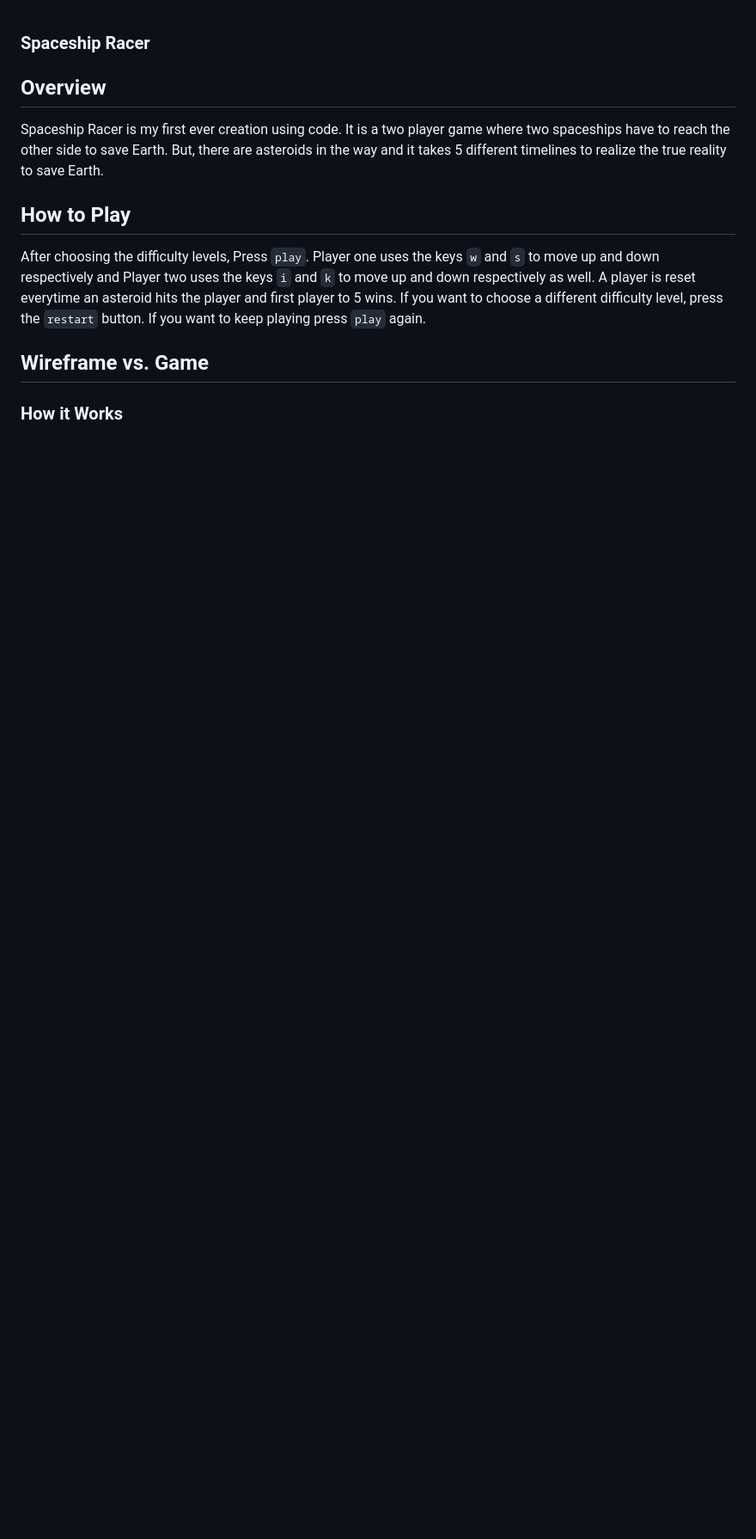
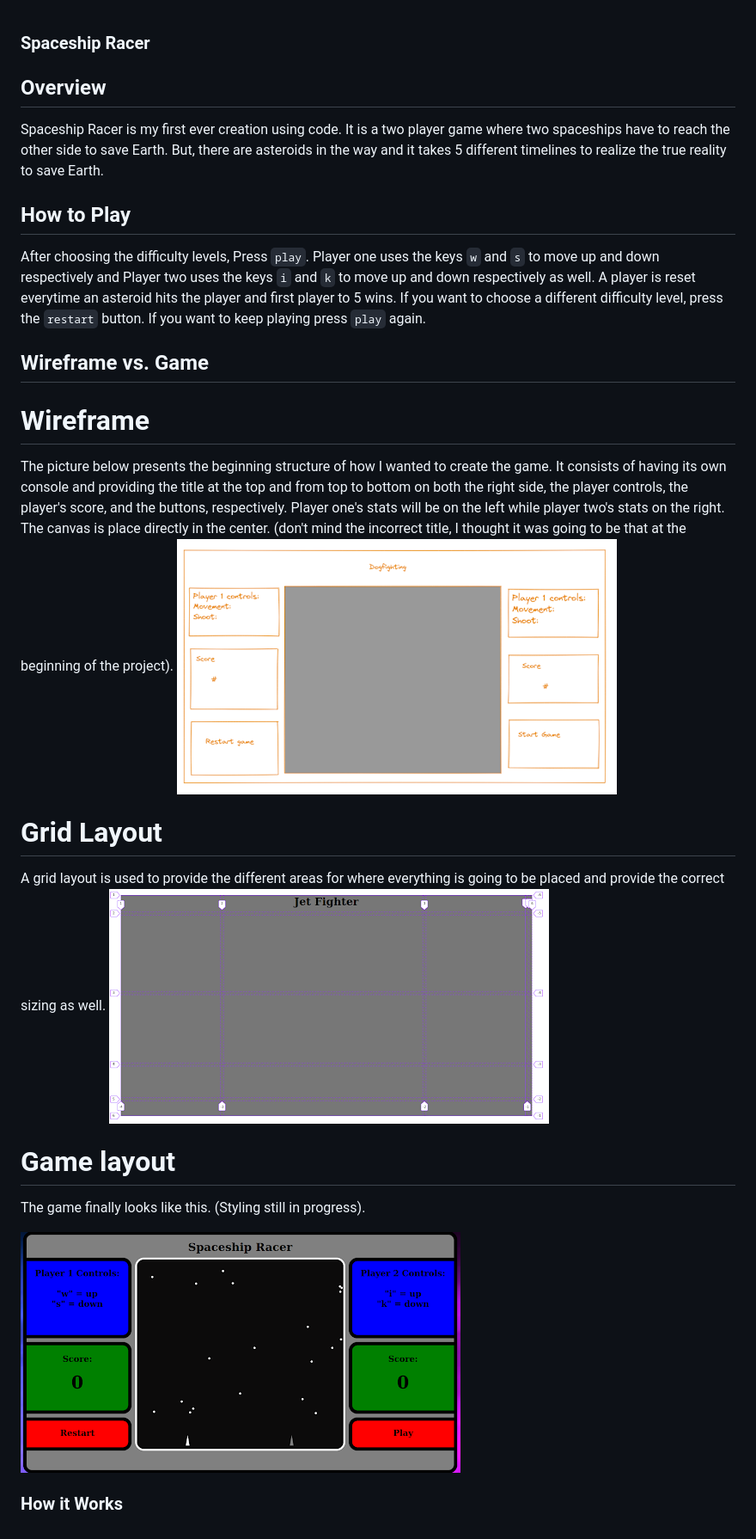
Before and after one commit to chenmichael2/Spaceship-Racer, a Markdown page: README.md, the part around the change. Shown: that part at 86% size. Rendered like a GitHub page; pictures changed too: game.png (added), grid.png (added), wireframe.png (added); blank space fills up the shorter version.

Commit message:
starting README

```diff
--- a/README.md
+++ b/README.md
@@ -7,5 +7,17 @@ Spaceship Racer is my first ever creation using code. It is a two player game wh
 After choosing the difficulty levels, Press `play`. Player one uses the keys `w` and `s` to move up and down respectively and Player two uses the keys `i` and `k` to move up and down respectively as well. A player is reset everytime an asteroid hits the player and first player to 5 wins. If you want to choose a different difficulty level, press the `restart` button. If you want to keep playing press `play` again.
 
 ## Wireframe vs. Game
+# Wireframe
+The picture below presents the beginning structure of how I wanted to create the game. It consists of having its own console and providing the title at the top and from top to bottom on both the right side, the player controls, the player's score, and the buttons, respectively. Player one's stats will be on the left while player two's stats on the right. The canvas is place directly in the center. (don't mind the incorrect title, I thought it was going to be that at the beginning of the project).
+![Wireframe](/wireframe.png)
+
+# Grid Layout
+A grid layout is used to provide the different areas for where everything is going to be placed and provide the correct sizing as well.
+![Grid](/grid.png)
+
+# Game layout
+The game finally looks like this. (Styling still in progress).
+
+![Game](/game.png)
 
 ### How it Works
```
